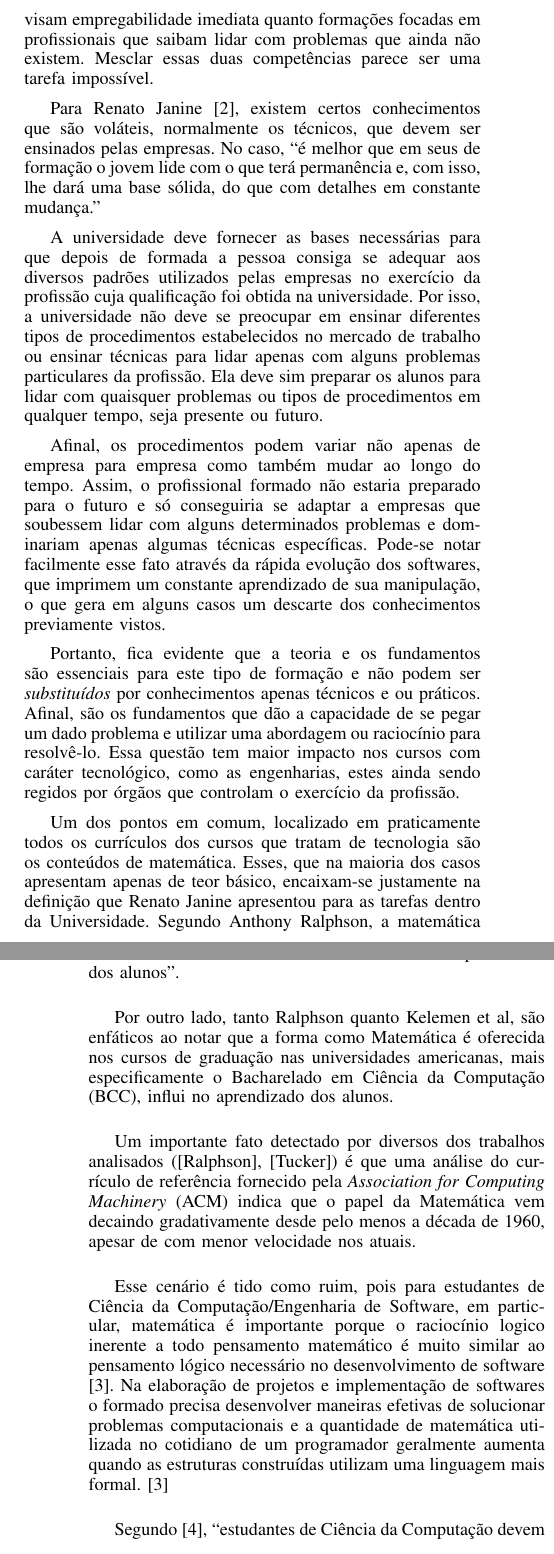
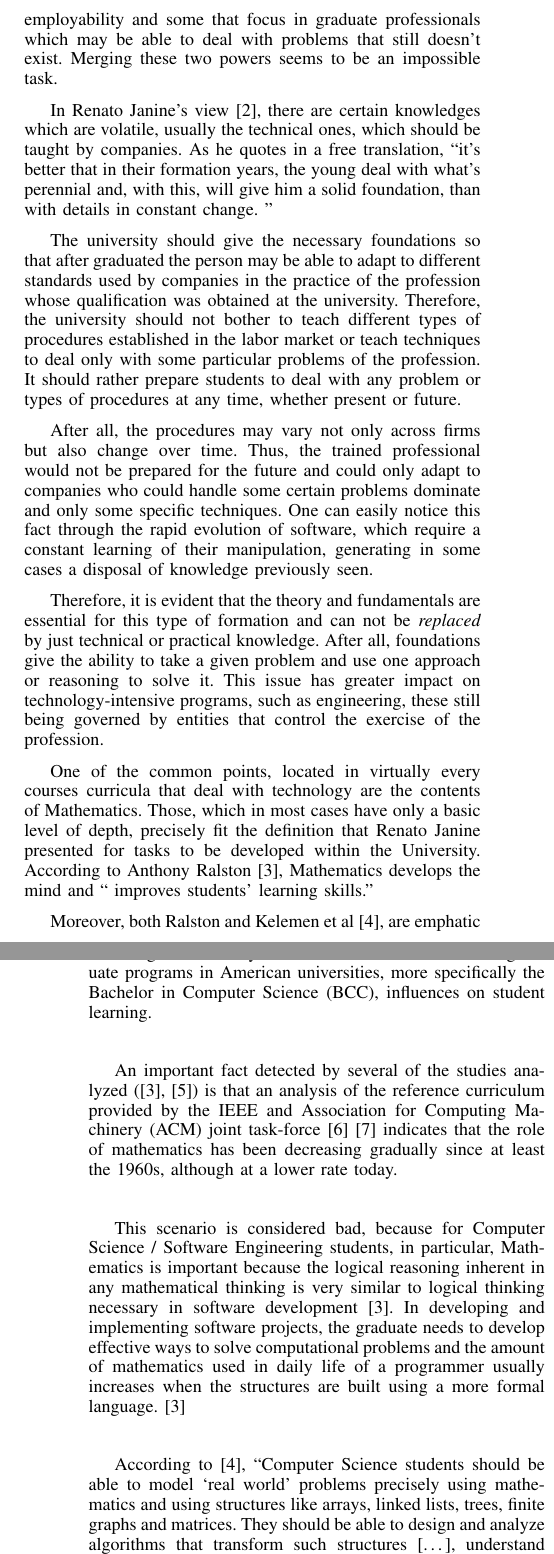
Before and after one commit to pedropaulovc/math-cs, a LaTeX paper (math-cs.tex): two parts of the columns of pages 1 and 2 of 4, joined at a grey line, cut at the place of the change. Compiled offline with pdfLaTeX.

Commit message:
Traduzida introducao

```diff
--- a/math-cs.tex
+++ b/math-cs.tex
@@ -56,26 +55,26 @@ Email: giuliano.olguin@gmail.com}}
 
 \IEEEpeerreviewmaketitle
 
-\section{Introdução}
-	O recente crescimento de diferentes cursos de Ensino Superior resultaram em um agravamento da crise de identidade da Universidade. Desde sua criação nos idos do século XIII \cite{oliveira:origem_universidades} , sua função variava com o contexto político da sociedade local, apresentando basicamente valores relacionados a questões nacionais. Ainda assim, persistia a existência de duas tendencias ortogonais, a de que a missão da universidade deveria ser a de resolver as questões atuais da sociedade, e outra onde a tarefa principal é a de ser um farol, vislumbrando o futuro. A dificuldade atual é que temos tanto cursos que visam empregabilidade imediata quanto formações focadas em profissionais que saibam lidar com problemas que ainda não existem. Mesclar essas duas competências parece ser uma tarefa impossível.
+\section{Introduction}
+	The recent growth of different courses of higher education have resulted in a worsening of the identity crisis inside the University. Since its creation in the late thirteenth century \cite{oliveira:origem_universidades}, its function varied with the political context of local society, presenting basically values related to national issues. Still, persisted the existence of two orthogonal trends, the one which states that the University's mission should be to fix the current society problems, and the one which states that its main task is to be a beacon, glimpsing the future. The present difficulty is that we have both kinds of programs: Some that aim immediate employability and some that focus in graduate professionals which may be able to deal with problems that still doesn't exist. Merging these two powers seems to be an impossible task.
 
-	Para Renato Janine \cite{ribeiro:universidade_vida_atual}, existem certos conhecimentos que são voláteis, normalmente os técnicos, que devem ser ensinados pelas empresas. No caso, ``é melhor que em seus      de formação o jovem lide com o que terá permanência e, com isso, lhe dará uma base sólida, do que com detalhes em constante mudança.''
+	In Renato Janine's view \cite{ribeiro:universidade_vida_atual}, there are certain knowledges which are volatile, usually the technical ones, which should be taught by companies. As he quotes in a free translation, ``it's better that in their formation years, the young deal with what's perennial and, with this, will give him a solid foundation, than with details in constant change. ''
 
-	A universidade deve fornecer as bases necessárias para que depois de formada a pessoa consiga se adequar aos diversos padrões utilizados pelas empresas no exercício da profissão cuja qualificação foi obtida na universidade. Por isso, a universidade não deve se preocupar em ensinar diferentes tipos de procedimentos estabelecidos no mercado de trabalho ou ensinar técnicas para lidar apenas com alguns problemas particulares da profissão. Ela deve sim preparar os alunos para lidar com quaisquer problemas ou tipos de procedimentos em qualquer tempo, seja presente ou futuro.
+	The university should give the necessary foundations so that after graduated the person may be able to adapt to different standards used by companies in the practice of the profession whose qualification was obtained at the university. Therefore, the university should not bother to teach different types of procedures established in the labor market or teach techniques to deal only with some particular problems of the profession. It should rather prepare students to deal with any problem or types of procedures at any time, whether present or future.
 
-	Afinal, os procedimentos podem variar não apenas de empresa para empresa como também mudar ao longo do tempo. Assim, o profissional formado não estaria preparado para o futuro e só conseguiria se adaptar a empresas que soubessem lidar com alguns determinados problemas e dominariam apenas algumas técnicas específicas. Pode-se notar facilmente esse fato através da rápida evolução dos softwares, que imprimem um constante aprendizado de sua manipulação, o que gera em alguns casos um descarte dos conhecimentos previamente vistos.
+	After all, the procedures may vary not only across firms but also change over time. Thus, the trained professional would not be prepared for the future and could only adapt to companies who could handle some certain problems dominate and only some specific techniques. One can easily notice this fact through the rapid evolution of software, which require a constant learning of their manipulation, generating in some cases a disposal of knowledge previously seen.
 
-	Portanto, fica evidente que a teoria e os fundamentos são essenciais para este tipo de formação e não podem ser \emph{substituídos} por conhecimentos apenas técnicos e ou práticos. Afinal, são os fundamentos que dão a capacidade de se pegar um dado problema e utilizar uma abordagem ou raciocínio para resolvê-lo. Essa questão tem maior impacto nos cursos com caráter tecnológico, como as engenharias, estes ainda sendo regidos por órgãos que controlam o exercício da profissão.
+	Therefore, it is evident that the theory and fundamentals are essential for this type of formation and can not be \emph{replaced} by just technical or practical knowledge. After all, foundations give the ability to take a given problem and use one approach or reasoning to solve it. This issue has greater impact on technology-intensive programs, such as engineering, these still being governed by entities that control the exercise of the profession.
 
-	Um dos pontos em comum, localizado em praticamente todos os currículos dos cursos que tratam de tecnologia são os conteúdos de matemática. Esses, que na maioria dos casos  apresentam apenas de teor básico, encaixam-se justamente na definição que Renato Janine apresentou para as tarefas dentro da Universidade. Segundo Anthony Ralphson, a matemática desenvolve a mente e ``melhora as habilidades de aprendizado dos alunos''.
+	One of the common points, located in virtually every courses curricula that deal with technology are the contents of Mathematics. Those, which in most cases have only a basic level of depth, precisely fit the definition that Renato Janine presented for tasks to be developed within the University. According to Anthony Ralston \cite{ralston:do_need_mathematics}, Mathematics develops the mind and `` improves students' learning skills.''
 
-	Por outro lado, tanto Ralphson quanto Kelemen et al, são enfáticos ao notar que a forma como Matemática é oferecida nos cursos de graduação nas universidades americanas, mais especificamente o Bacharelado em Ciência da Computação (BCC), influi no aprendizado dos alunos.
+	Moreover, both Ralston and Kelemen et al \cite{kelemen:has_become_math_phobic}, are emphatic in noting that the way Mathematics is offered in undergraduate programs in American universities, more specifically the Bachelor in Computer Science (BCC), influences on student learning.
 
-	Um importante fato detectado por diversos dos trabalhos analisados ([Ralphson], [Tucker]) é que uma análise do currículo de referência fornecido pela \emph{Association for Computing Machinery} (ACM) indica que o papel da Matemática vem decaindo gradativamente desde pelo menos a década de 1960, apesar de com menor velocidade nos      atuais.
+	An important fact detected by several of the studies analyzed (\cite{ralston:do_need_mathematics}, \cite{tucker:our_curriculum_math_phobic}) is that an analysis of the reference curriculum provided by the IEEE and Association for Computing Machinery (ACM) joint task-force \cite{cs2001} \cite{cs2008} indicates that the role of mathematics has been decreasing gradually since at least the 1960s, although at a lower rate today.
 
-	Esse cenário é tido como ruim, pois para estudantes de Ciência da Computação/Engenharia de Software, em particular, matemática é importante porque o raciocínio logico inerente a todo pensamento matemático é muito similar ao pensamento lógico necessário no desenvolvimento de software \cite{ralston:do_need_mathematics}. Na elaboração de projetos e implementação de softwares o formado precisa desenvolver maneiras efetivas de solucionar problemas computacionais e a quantidade de matemática utilizada no cotidiano de um programador geralmente aumenta quando as estruturas construídas utilizam uma linguagem mais formal. \cite{ralston:do_need_mathematics}
+	This scenario is considered bad, because for Computer Science / Software Engineering students, in particular, Mathematics is important because the logical reasoning inherent in any mathematical thinking is very similar to logical thinking necessary in software development \cite{ralston:do_need_mathematics}. In developing and implementing software projects, the graduate needs to develop effective ways to solve computational problems and the amount of mathematics used in daily life of a programmer usually increases when the structures are built using a more formal language. \cite{ralston:do_need_mathematics}
 
-	Segundo \cite{kelemen:has_become_math_phobic}, ``estudantes de Ciência da Computação devem ser capazes de modelar problemas do `mundo real' precisamente utilizando matemática e representar situações utilizando estruturas como vetores, listas ligadas, árvores, grafos finitos e matrizes. Eles devem ser capazes de desenhar e analisar algoritmos que transformam tais estruturas [\ldots], compreender a natureza de um modelo matemático e relacionar modelos matemáticos a domínios de problemas reais [\ldots]. Estratégias de solução de problemas tais como divisão-e-conquista e backtracking são também essenciais''.
+	According to \cite{kelemen:has_become_math_phobic}, ``Computer Science students should be able to model `real world' problems precisely using mathematics and using structures like arrays, linked lists, trees, finite graphs and matrices. They should be able to design and analyze algorithms that transform such structures [\ldots], understand the nature of a mathematical model and relate mathematical models to areas of real problems [\ldots]. Strategies for solving problems such as divide-and-conquer and backtracking are also essential.''
 
 \section{Metodologia}
 	O presente trabalho faz um estudo comparativo dos diferentes cursos de Ciência da Computação através de uma comparação quantitativa no número de créditos-aula que são ministrados na área de Matemática tanto em valores absolutos quanto em valores relativos ao total de créditos aula da graduação. O objetivo principal é identificar se os cursos selecionados tem mais ou menos ênfase em Matemática em comparação com a ACM.
```
Also changed, not shown: bibliography.bib (+14 -0 lines), math-cs.pdf, math-cs.tex (31 more changed lines).
